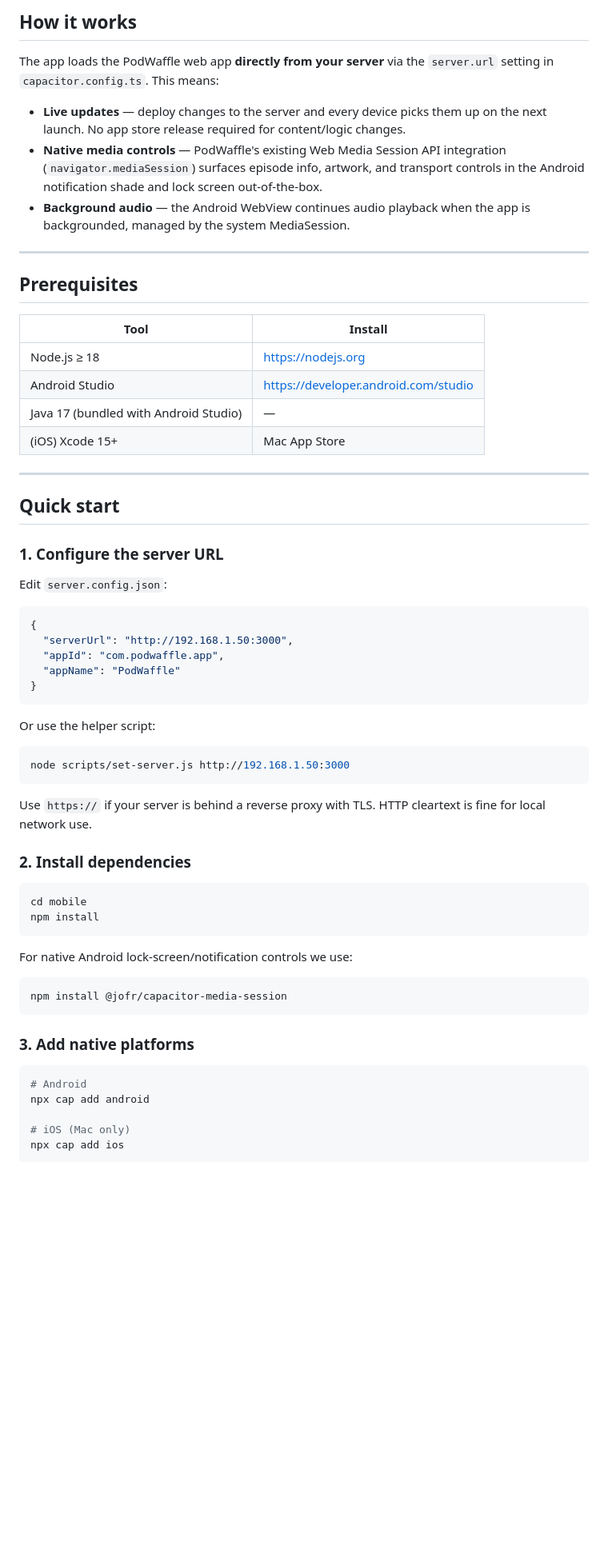
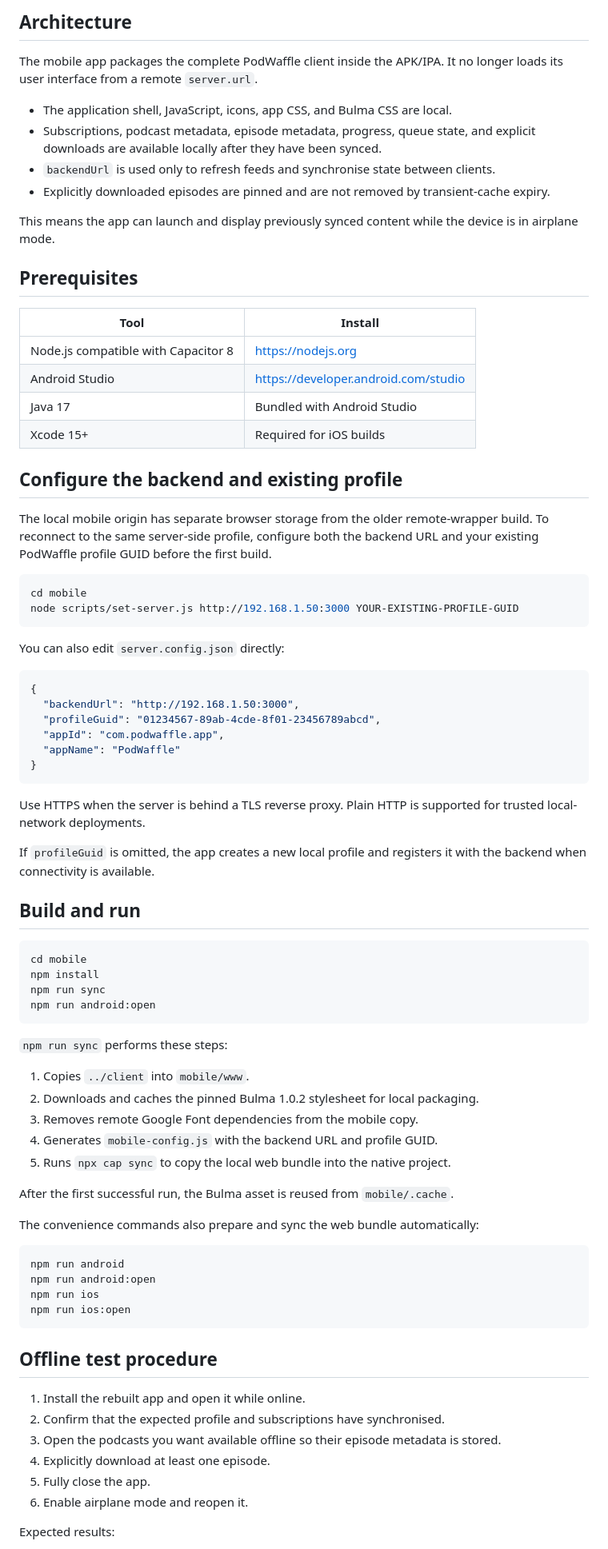
Before and after one commit to Invertee/Podwaffle, a Markdown page: mobile/README.md, the part around one of its changes. Shown at 80% size. Drawn GitHub-style; blank space fills up the shorter version.

Commit message:
Document local-first Android build and offline test

````diff
--- a/mobile/README.md
+++ b/mobile/README.md
@@ -4,67 +4,84 @@ Native Android/iOS wrapper for PodWaffle, built with [Capacitor](https://capacit
 
-## How it works
+## Architecture
 
-The app loads the PodWaffle web app **directly from your server** via the `server.url` setting in `capacitor.config.ts`. This means:
+The mobile app packages the complete PodWaffle client inside the APK/IPA. It no longer loads its user interface from a remote `server.url`.
 
-- **Live updates** — deploy changes to the server and every device picks them up on the next launch. No app store release required for content/logic changes.
-- **Native media controls** — PodWaffle's existing Web Media Session API integration (`navigator.mediaSession`) surfaces episode info, artwork, and transport controls in the Android notification shade and lock screen out-of-the-box.
-- **Background audio** — the Android WebView continues audio playback when the app is backgrounded, managed by the system MediaSession.
+- The application shell, JavaScript, icons, app CSS, and Bulma CSS are local.
+- Subscriptions, podcast metadata, episode metadata, progress, queue state, and explicit downloads are available locally after they have been synced.
+- `backendUrl` is used only to refresh feeds and synchronise state between clients.
+- Explicitly downloaded episodes are pinned and are not removed by transient-cache expiry.
 
----
+This means the app can launch and display previously synced content while the device is in airplane mode.
 
 ## Prerequisites
 
 | Tool | Install |
 |---|---|
-| Node.js ≥ 18 | https://nodejs.org |
+| Node.js compatible with Capacitor 8 | https://nodejs.org |
 | Android Studio | https://developer.android.com/studio |
-| Java 17 (bundled with Android Studio) | — |
-| (iOS) Xcode 15+ | Mac App Store |
+| Java 17 | Bundled with Android Studio |
+| Xcode 15+ | Required for iOS builds |
 
----
+## Configure the backend and existing profile
 
-## Quick start
+The local mobile origin has separate browser storage from the older remote-wrapper build. To reconnect to the same server-side profile, configure both the backend URL and your existing PodWaffle profile GUID before the first build.
 
-### 1. Configure the server URL
+```bash
+cd mobile
+node scripts/set-server.js http://192.168.1.50:3000 YOUR-EXISTING-PROFILE-GUID
+```
 
-Edit `server.config.json`:
+You can also edit `server.config.json` directly:
 
 ```json
 {
-  "serverUrl": "http://192.168.1.50:3000",
+  "backendUrl": "http://192.168.1.50:3000",
+  "profileGuid": "01234567-89ab-4cde-8f01-23456789abcd",
   "appId": "com.podwaffle.app",
   "appName": "PodWaffle"
 }
 ```
 
-Or use the helper script:
+Use HTTPS when the server is behind a TLS reverse proxy. Plain HTTP is supported for trusted local-network deployments.
 
-```bash
-node scripts/set-server.js http://192.168.1.50:3000
-```
+If `profileGuid` is omitted, the app creates a new local profile and registers it with the backend when connectivity is available.
 
-Use `https://` if your server is behind a reverse proxy with TLS. HTTP cleartext is fine for local network use.
-
-### 2. Install dependencies
+## Build and run
 
 ```bash
 cd mobile
 npm install
+npm run sync
+npm run android:open
 ```
 
-For native Android lock-screen/notification controls we use:
+`npm run sync` performs these steps:
+
+1. Copies `../client` into `mobile/www`.
+2. Downloads and caches the pinned Bulma 1.0.2 stylesheet for local packaging.
+3. Removes remote Google Font dependencies from the mobile copy.
+4. Generates `mobile-config.js` with the backend URL and profile GUID.
+5. Runs `npx cap sync` to copy the local web bundle into the native project.
+
+After the first successful run, the Bulma asset is reused from `mobile/.cache`.
+
+The convenience commands also prepare and sync the web bundle automatically:
 
 ```bash
-npm install @jofr/capacitor-media-session
+npm run android
+npm run android:open
+npm run ios
+npm run ios:open
 ```
 
-### 3. Add native platforms
+## Offline test procedure
 
-```bash
-# Android
-npx cap add android
+1. Install the rebuilt app and open it while online.
+2. Confirm that the expected profile and subscriptions have synchronised.
+3. Open the podcasts you want available offline so their episode metadata is stored.
+4. Explicitly download at least one episode.
+5. Fully close the app.
+6. Enable airplane mode and reopen it.
 
-# iOS (Mac only)
-npx cap add ios
-```
+Expected results:
 
````
Also changed, not shown: other parts of mobile/README.md (+34 -70 lines).
